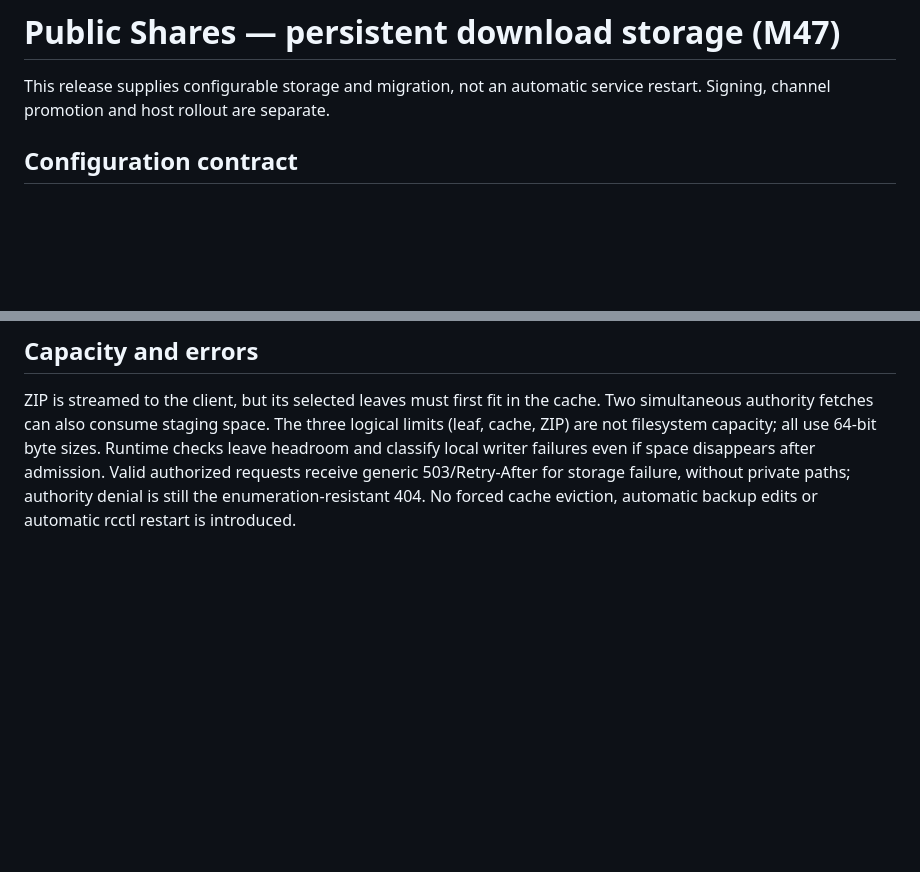
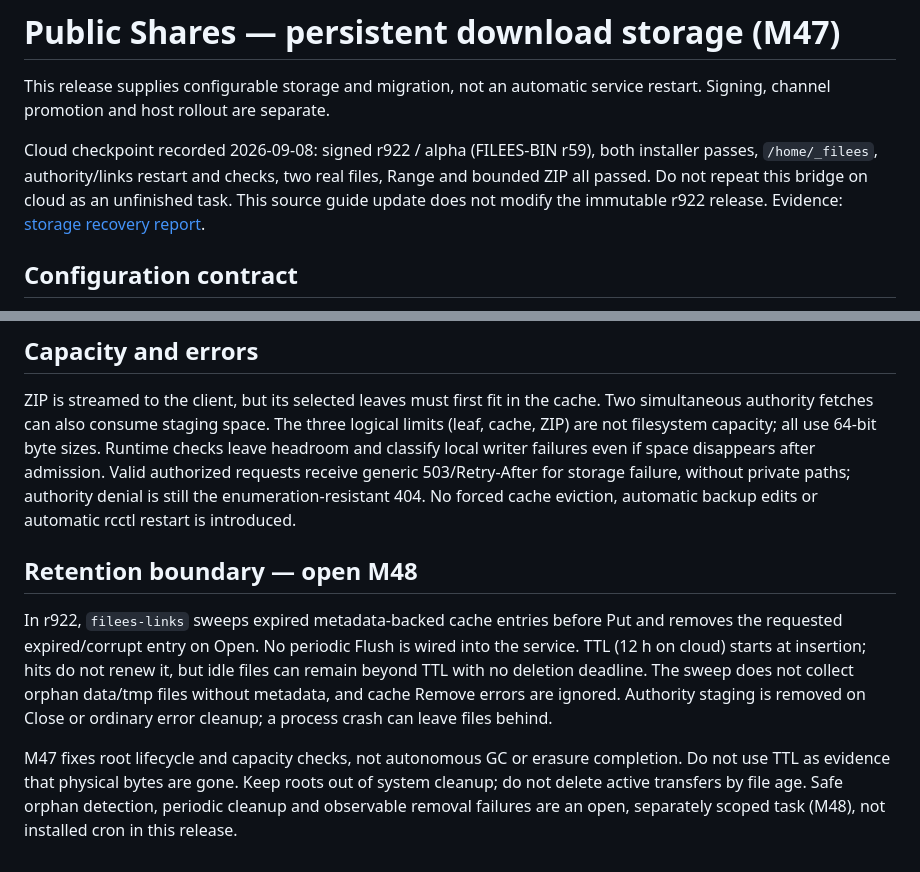
Before and after one commit to Zaytzew/FileES, a Markdown page: packaging/server/public-storage-migration.md, 2 parts joined by grey strips. Drawn GitHub-style; blank space fills up the shorter version.

```diff
--- a/packaging/server/public-storage-migration.md
+++ b/packaging/server/public-storage-migration.md
@@ -2,6 +2,13 @@
 
 This release supplies configurable storage and migration, not an automatic
 service restart. Signing, channel promotion and host rollout are separate.
+
+Cloud checkpoint recorded 2026-09-08: signed r922 / alpha (FILEES-BIN r59),
+both installer passes, `/home/_filees`, authority/links restart and checks,
+two real files, Range and bounded ZIP all passed. Do not repeat this bridge
+on cloud as an unfinished task. This source guide update does not modify
+the immutable r922 release. Evidence:
+[storage recovery report](../../reports/PUBLIC_SHARES_STORAGE_RECOVERY_2026-09-07.md).
 
 ## Configuration contract
 
@@ -78,3 +85,19 @@ failures even if space disappears after admission. Valid authorized requests
 receive generic 503/Retry-After for storage failure, without private paths;
 authority denial is still the enumeration-resistant 404. No forced cache
 eviction, automatic backup edits or automatic rcctl restart is introduced.
+
+## Retention boundary — open M48
+
+In r922, `filees-links` sweeps expired metadata-backed cache entries before
+Put and removes the requested expired/corrupt entry on Open. No periodic
+Flush is wired into the service. TTL (12 h on cloud) starts at insertion;
+hits do not renew it, but idle files can remain beyond TTL with no deletion
+deadline. The sweep does not collect orphan data/tmp files without metadata,
+and cache Remove errors are ignored. Authority staging is removed on Close
+or ordinary error cleanup; a process crash can leave files behind.
+
+M47 fixes root lifecycle and capacity checks, not autonomous GC or erasure
+completion. Do not use TTL as evidence that physical bytes are gone. Keep
+roots out of system cleanup; do not delete active transfers by file age.
+Safe orphan detection, periodic cleanup and observable removal failures are
+an open, separately scoped task (M48), not installed cron in this release.
```
Also changed, not shown: public-shares/README.md (+13 -1 lines).
